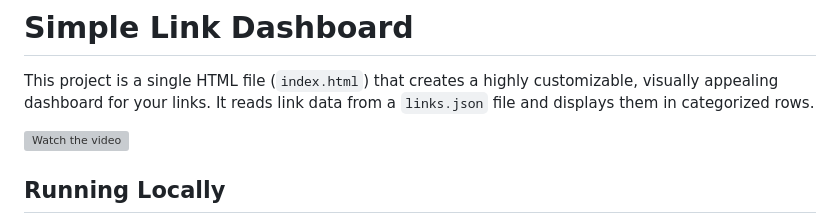
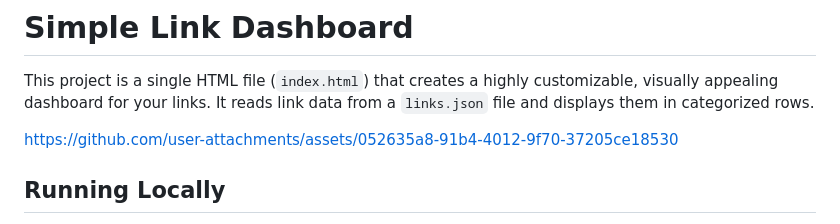
Before and after one commit to Feddyweddy/New-tab-page, a Markdown page: README.md, the part around the change. Drawn GitHub-style; grey boxes are pictures that could not be loaded.

Commit message:
Update README.md
video

```diff
--- a/README.md
+++ b/README.md
@@ -2,7 +2,8 @@
 
 This project is a single HTML file (`index.html`) that creates a highly customizable, visually appealing dashboard for your links. It reads link data from a `links.json` file and displays them in categorized rows.
 
-[![Watch the video](https://i.imgur.com/B7Fudy8.jpeg)](https://i.imgur.com/m34OfWx.mp4)
+https://github.com/user-attachments/assets/052635a8-91b4-4012-9f70-37205ce18530
+
 
 ## Running Locally
 
```
